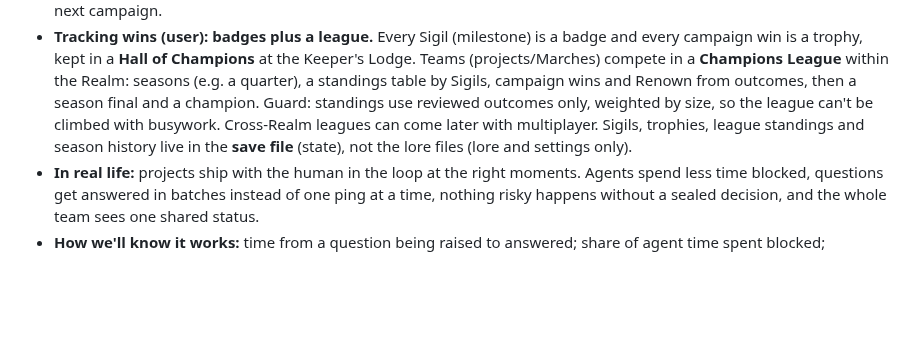
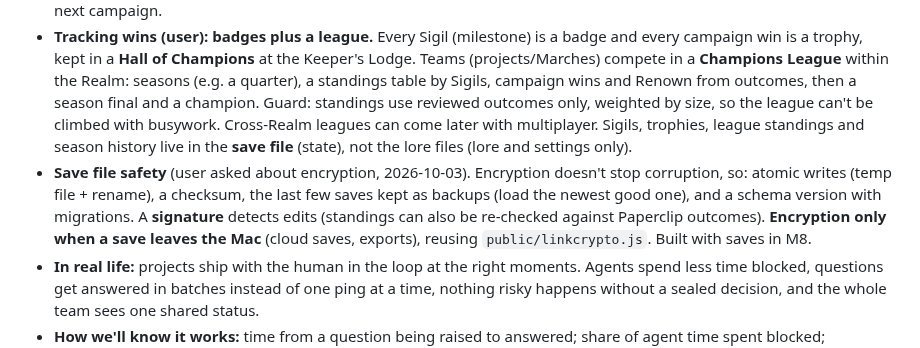
Before and after one commit to thenewurbankid-web/claude_quest, a Markdown page: PLAN-engine.md, the part around the change. Rendered like a GitHub page; blank space fills up the shorter version.

Commit message:
PLAN-engine: save file safety (atomic writes, checksum, backups, signing, encrypt off-device)
Co-Authored-By: Claude Opus 5.5 <noreply@anthropic.com>

```diff
--- a/PLAN-engine.md
+++ b/PLAN-engine.md
@@ -38,6 +38,11 @@ milestone's dungeon.**
   size, so the league can't be climbed with busywork. Cross-Realm leagues can come later with multiplayer.
   Sigils, trophies, league standings and season history live in the **save file** (state), not the lore files
   (lore and settings only).
+- **Save file safety** (user asked about encryption, 2026-10-03). Encryption doesn't stop corruption, so:
+  atomic writes (temp file + rename), a checksum, the last few saves kept as backups (load the newest good one),
+  and a schema version with migrations. A **signature** detects edits (standings can also be re-checked against
+  Paperclip outcomes). **Encryption only when a save leaves the Mac** (cloud saves, exports), reusing
+  `public/linkcrypto.js`. Built with saves in M8.
 - **In real life:** projects ship with the human in the loop at the right moments. Agents spend less time blocked,
   questions get answered in batches instead of one ping at a time, nothing risky happens without a sealed decision,
   and the whole team sees one shared status.
```
